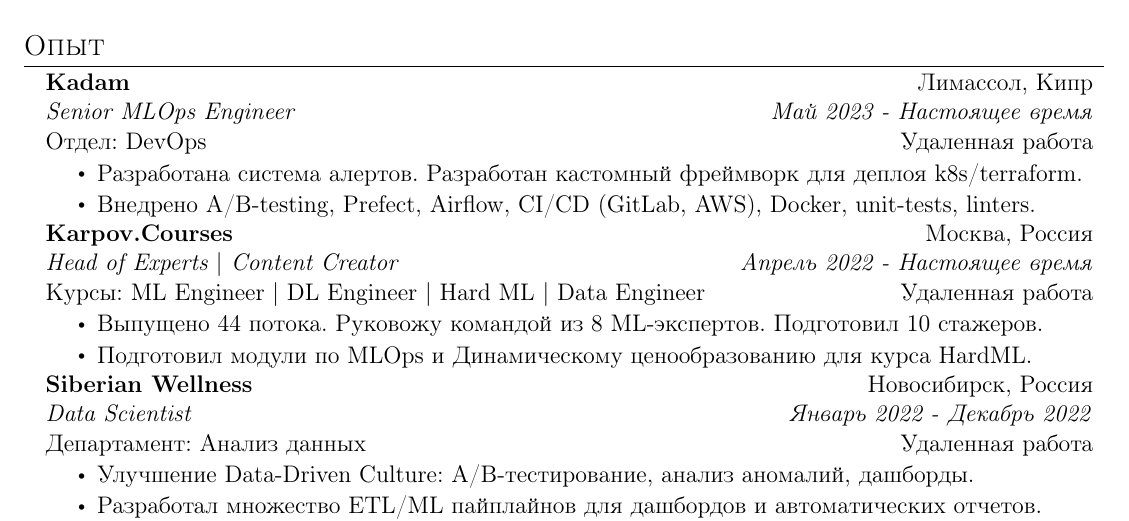
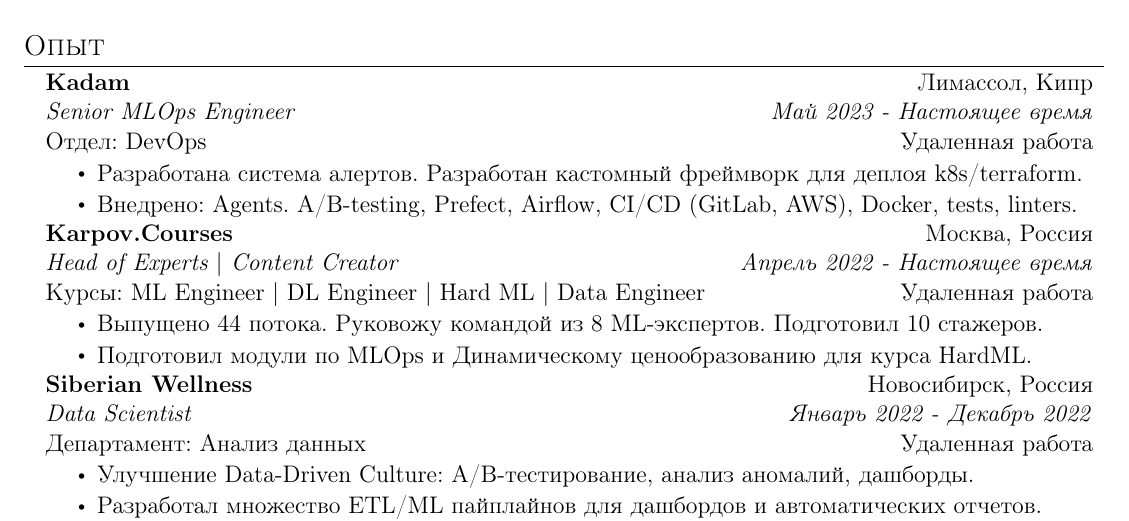
Before and after one commit to NickOsipov/resume, a LaTeX CV (tex/ru/resume.tex, which reads tex/ru/resume_sections/experience.tex): part of the page, cut so that both start at the same text. Compiled offline with pdfLaTeX.

Commit message:
fix: en & ru

```diff
--- a/tex/ru/resume_sections/experience.tex
+++ b/tex/ru/resume_sections/experience.tex
@@ -7,7 +7,7 @@
 {Отдел: DevOps}{Удаленная работа}
 \resumeItemListStart
 \resumeItem{Разработана система алертов. Разработан кастомный фреймворк для деплоя k8s/terraform.}
-\resumeItem{Внедрено A/B-testing, Prefect, Airflow, CI/CD (GitLab, AWS), Docker, unit-tests, linters.}
+\resumeItem{Внедрено: Agents. A/B-testing, Prefect, Airflow, CI/CD (GitLab, AWS), Docker, tests, linters.}
 \resumeItemListEnd
 
 \resumeSubheadingWork
```
Also changed, not shown: tex/en/resume_sections/experience.tex (+1 -1 lines), tex/en/resume.pdf, tex/ru/resume.pdf.
